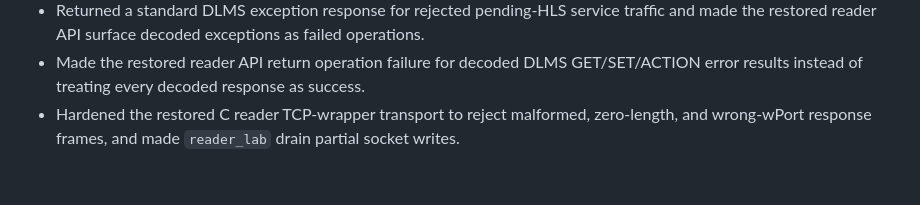
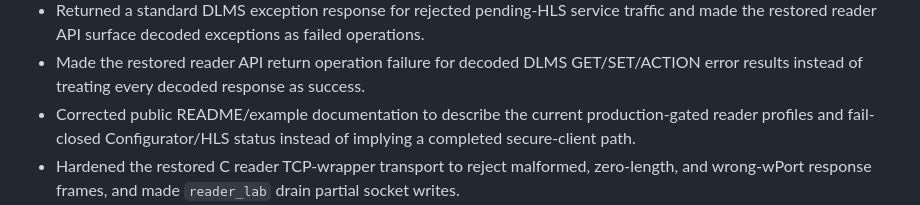
Before and after one commit to gvtret/opendlms, a Markdown page: docs/production_readiness_audit.md, the part around the change. Drawn GitHub-style; blank space fills up the shorter version.

```diff
--- a/docs/production_readiness_audit.md
+++ b/docs/production_readiness_audit.md
@@ -215,6 +215,9 @@ not currently form one consistently verified product:
 - Made the restored reader API return operation failure for decoded DLMS
   GET/SET/ACTION error results instead of treating every decoded response as
   success.
+- Corrected public README/example documentation to describe the current
+  production-gated reader profiles and fail-closed Configurator/HLS status
+  instead of implying a completed secure-client path.
 - Hardened the restored C reader TCP-wrapper transport to reject malformed,
   zero-length, and wrong-wPort response frames, and made `reader_lab` drain
   partial socket writes.
```
Also changed, not shown: README.md (+6 -2 lines), examples/reader_lab/README.md (added, +22 -0 lines).
